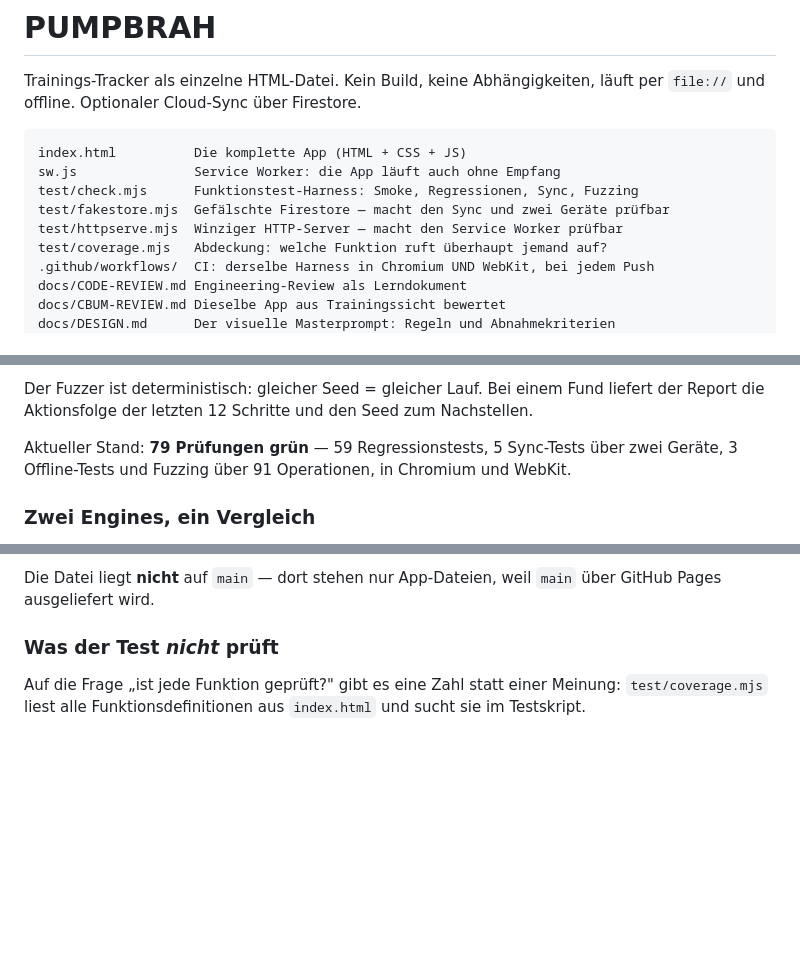
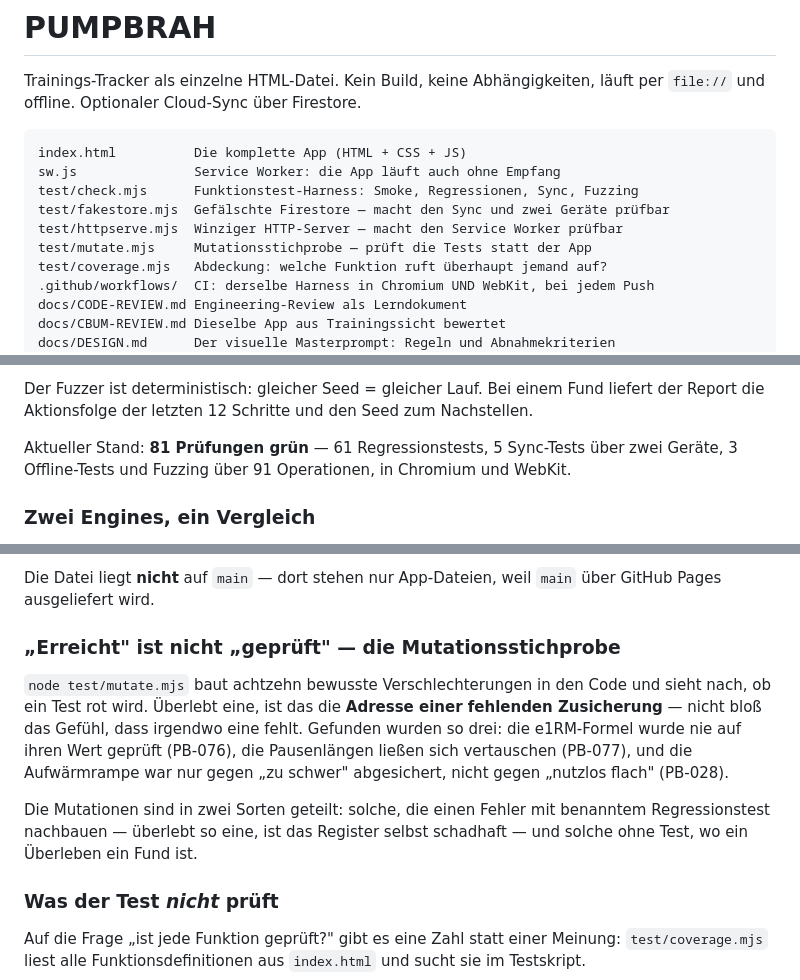
Before and after one commit to IchPutzHierNurr/pumpbrah, a Markdown page: README.md, 3 parts joined by grey strips. GitHub-like rendering; blank space fills up the shorter version.

Commit message:
docs: Mutationsstichprobe im README
Beschreibt das dritte Prüfwerkzeug neben Harness und Abdeckung: 18 bewusste
Verschlechterungen im Code, und die Frage ist nicht ob eine Funktion
aufgerufen wird, sondern ob es auffiele wenn sie etwas Falsches täte.

Co-Authored-By: Claude Opus 5 <noreply@anthropic.com>
Claude-Session: https://claude.ai/code/session_0142NncuPkueRZHZsiX5W9p8

```diff
--- a/README.md
+++ b/README.md
@@ -9,6 +9,7 @@ sw.js               Service Worker: die App läuft auch ohne Empfang
 test/check.mjs      Funktionstest-Harness: Smoke, Regressionen, Sync, Fuzzing
 test/fakestore.mjs  Gefälschte Firestore — macht den Sync und zwei Geräte prüfbar
 test/httpserve.mjs  Winziger HTTP-Server — macht den Service Worker prüfbar
+test/mutate.mjs     Mutationsstichprobe — prüft die Tests statt der App
 test/coverage.mjs   Abdeckung: welche Funktion ruft überhaupt jemand auf?
 .github/workflows/  CI: derselbe Harness in Chromium UND WebKit, bei jedem Push
 docs/CODE-REVIEW.md Engineering-Review als Lerndokument
@@ -135,7 +137,7 @@ Der Fuzzer ist deterministisch: gleicher Seed = gleicher Lauf. Bei einem Fund
 liefert der Report die Aktionsfolge der letzten 12 Schritte und den Seed zum
 Nachstellen.
 
-Aktueller Stand: **79 Prüfungen grün** — 59 Regressionstests, 5 Sync-Tests über
+Aktueller Stand: **81 Prüfungen grün** — 61 Regressionstests, 5 Sync-Tests über
 zwei Geräte, 3 Offline-Tests und Fuzzing über 91 Operationen, in Chromium und
 WebKit.
 
@@ -166,6 +168,20 @@ Runden für eine schnelle Antwort; die großen Kampagnen laufen weiter von Hand.
 
 Die Datei liegt **nicht** auf `main` — dort stehen nur App-Dateien, weil `main`
 über GitHub Pages ausgeliefert wird.
+
+### „Erreicht" ist nicht „geprüft" — die Mutationsstichprobe
+
+`node test/mutate.mjs` baut achtzehn bewusste Verschlechterungen in den Code
+und sieht nach, ob ein Test rot wird. Überlebt eine, ist das die **Adresse
+einer fehlenden Zusicherung** — nicht bloß das Gefühl, dass irgendwo eine
+fehlt. Gefunden wurden so drei: die e1RM-Formel wurde nie auf ihren Wert
+geprüft (PB-076), die Pausenlängen ließen sich vertauschen (PB-077), und die
+Aufwärmrampe war nur gegen „zu schwer" abgesichert, nicht gegen „nutzlos
+flach" (PB-028).
+
+Die Mutationen sind in zwei Sorten geteilt: solche, die einen Fehler mit
+benanntem Regressionstest nachbauen — überlebt so eine, ist das Register
+selbst schadhaft — und solche ohne Test, wo ein Überleben ein Fund ist.
 
 ### Was der Test *nicht* prüft
 
```
Also changed, not shown: other parts of README.md (+1 -0 lines).
